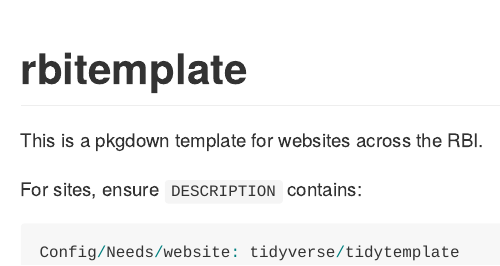
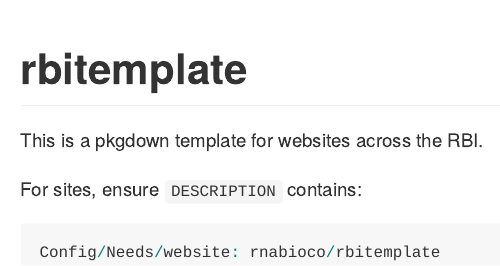
Before and after one commit to rnabioco/rbitemplate, an R Markdown document (README.Rmd): the page in a window 1100 px wide, from its top. The pictures show the output file README.md that the author committed with the source, drawn offline in the style of GitHub; badge pictures from the web are left out.

Commit message:
update config

````diff
--- a/README.Rmd
+++ b/README.Rmd
@@ -24,5 +24,5 @@
 For sites, ensure `DESCRIPTION` contains:
 
 ```r
-Config/Needs/website: tidyverse/tidytemplate
+Config/Needs/website: rnabioco/rbitemplate
 ```
````
Also changed, not shown: README.md.
